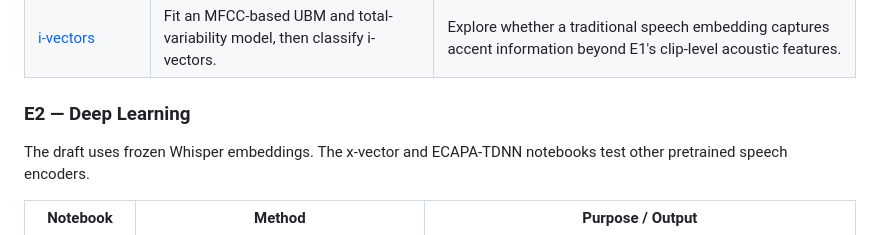
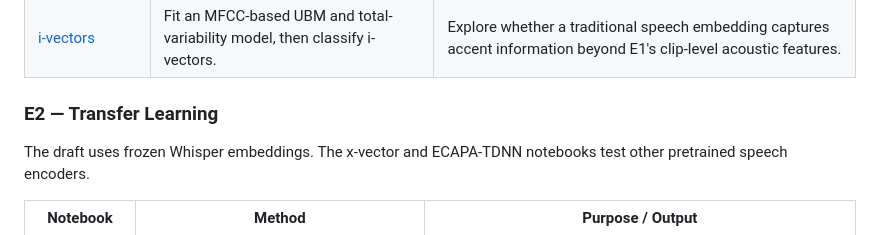
Before and after one commit to nuswohc/Singlish, a Markdown page: README.md, the part around the change. Drawn GitHub-style.

Commit message:
docs: rename E2 to Transfer Learning

```diff
--- a/README.md
+++ b/README.md
@@ -20,7 +20,7 @@ The draft compares classical models using handcrafted acoustic features. The i-v
 | [Logistic Regression](notebooks/E1_03_logistic_regression_beginner.ipynb) | Train a scaled logistic-regression classifier on acoustic features. | Check whether a simpler linear model is competitive |
 | [i-vectors](notebooks/E1_04_ivector_beginner.ipynb) | Fit an MFCC-based UBM and total-variability model, then classify i-vectors. | Explore whether a traditional speech embedding captures accent information beyond E1's clip-level acoustic features. |
 
-### E2 — Deep Learning
+### E2 — Transfer Learning
 
 The draft uses frozen Whisper embeddings. The x-vector and ECAPA-TDNN notebooks test other pretrained speech encoders.
 
```
